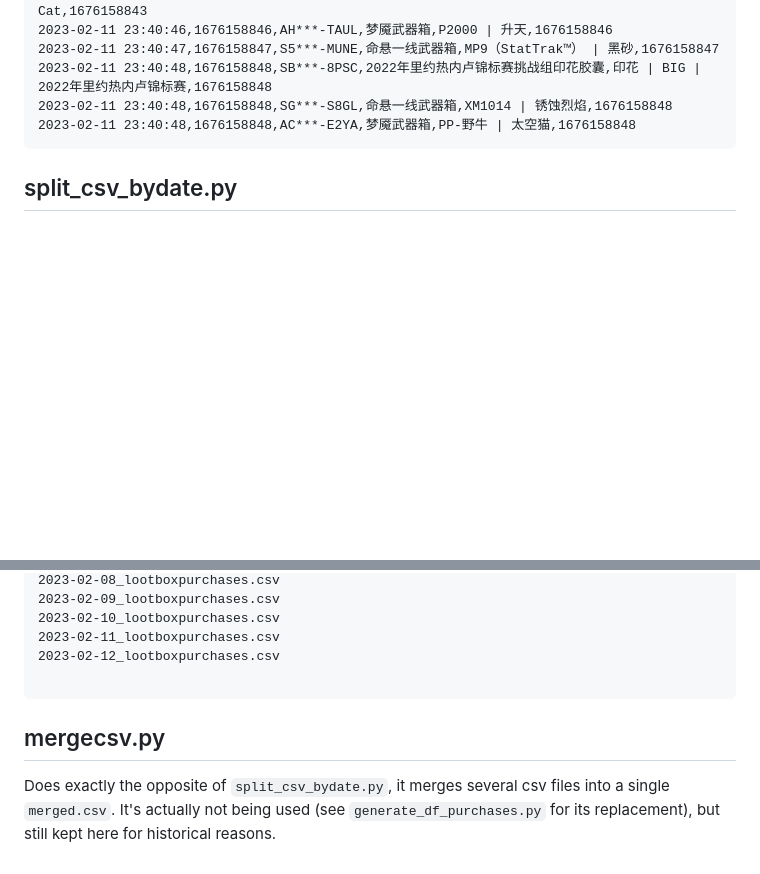
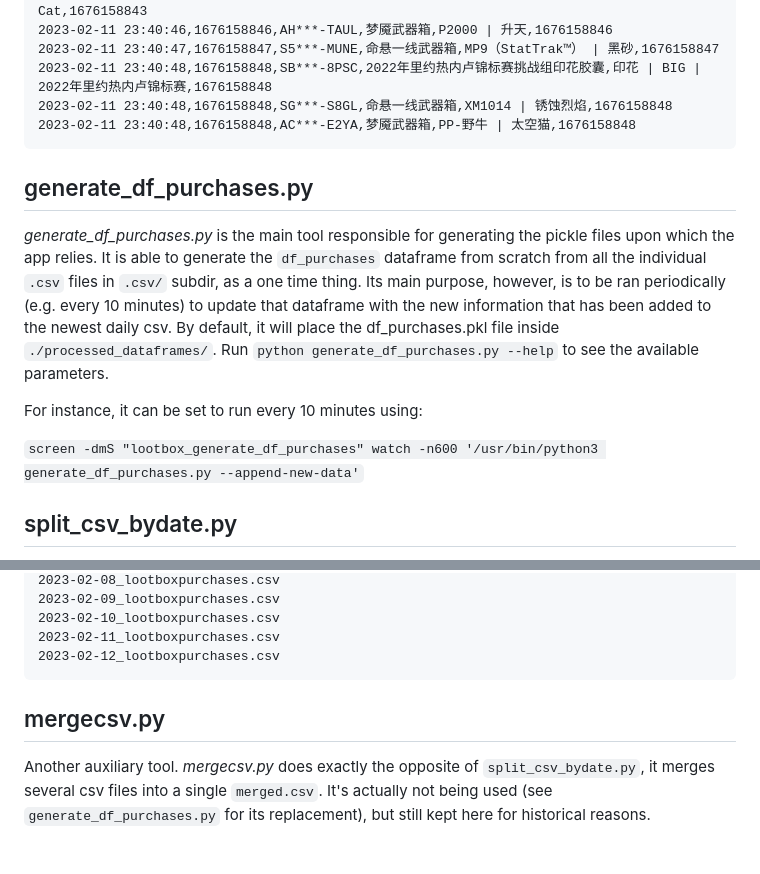
Before and after one commit to wonx/lootbox_addiction, a Markdown page: data_ingestion/README.md, 2 parts joined by grey strips. Drawn GitHub-style; blank space fills up the shorter version.

````diff
--- a/data_ingestion/README.md
+++ b/data_ingestion/README.md
@@ -24,6 +25,15 @@ datetime,timestamp,user,src,out,time
 2023-02-11 23:40:48,1676158848,SG***-S8GL,命悬一线武器箱,XM1014 | 锈蚀烈焰,1676158848
 2023-02-11 23:40:48,1676158848,AC***-E2YA,梦魇武器箱,PP-野牛 | 太空猫,1676158848
 ```
+
+## generate_df_purchases.py
+
+*generate_df_purchases.py* is the main tool responsible for generating the pickle files upon which the app relies. It is able to generate the `df_purchases` dataframe from scratch from all the individual `.csv` files in `.csv/` subdir, as a one time thing. Its main purpose, however, is to be ran periodically (e.g. every 10 minutes) to update that dataframe with the new information that has been added to the newest daily csv. By default, it will place the df_purchases.pkl file inside `./processed_dataframes/`. Run `python generate_df_purchases.py --help` to see the available parameters.
+
+For instance, it can be set to run every 10 minutes using:
+
+`screen -dmS "lootbox_generate_df_purchases" watch -n600 '/usr/bin/python3 generate_df_purchases.py --append-new-data'`
+
 
 ## split_csv_bydate.py
 
@@ -50,10 +60,9 @@ into:
 2023-02-10_lootboxpurchases.csv
 2023-02-11_lootboxpurchases.csv
 2023-02-12_lootboxpurchases.csv
-
 ```
 
 ## mergecsv.py
 
-Does exactly the opposite of `split_csv_bydate.py`, it merges several csv files into a single `merged.csv`.
+Another auxiliary tool. *mergecsv.py* does exactly the opposite of `split_csv_bydate.py`, it merges several csv files into a single `merged.csv`.
 It's actually not being used (see `generate_df_purchases.py` for its replacement), but still kept here for historical reasons.
````
Also changed, not shown: other parts of data_ingestion/README.md (+1 -0 lines).
